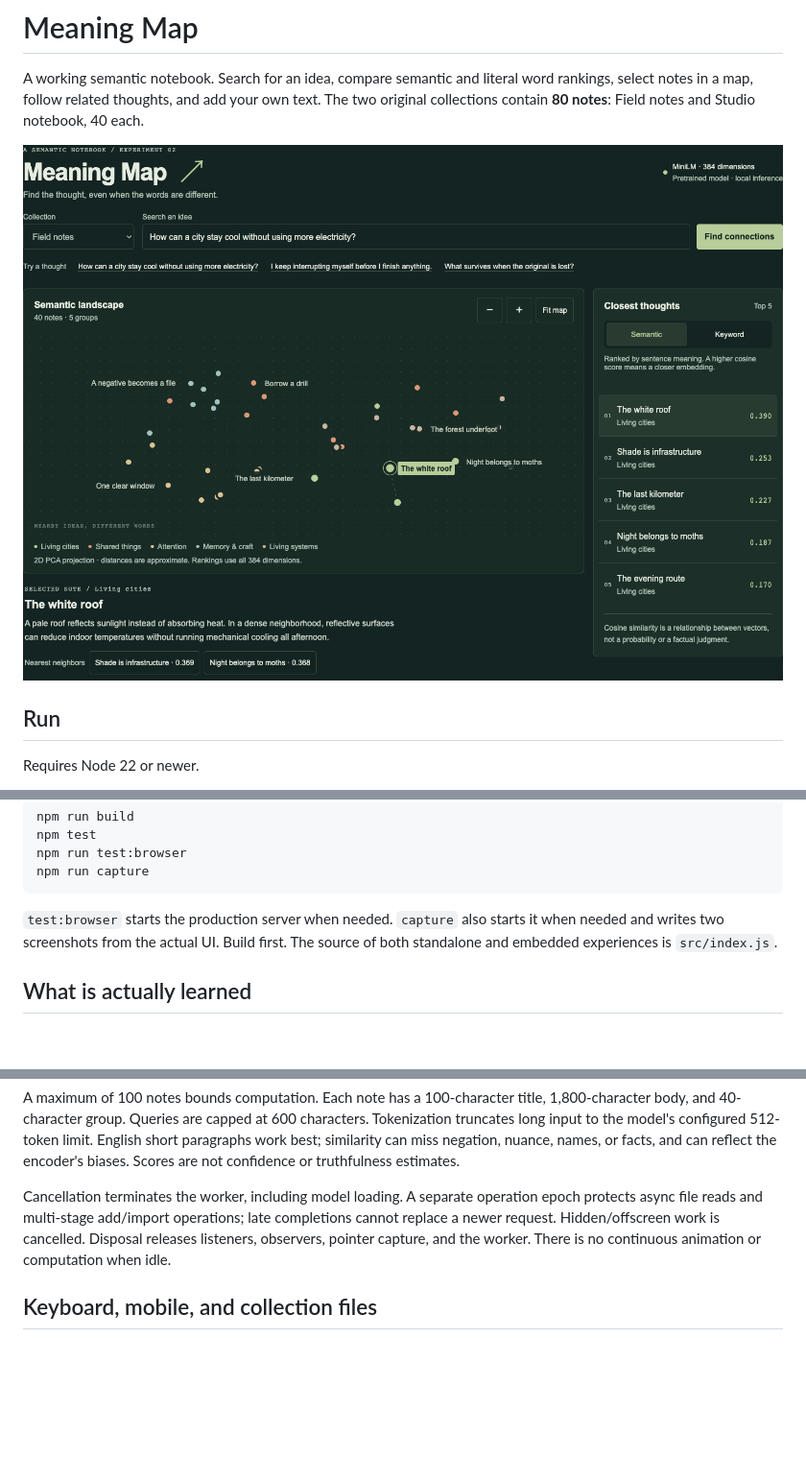
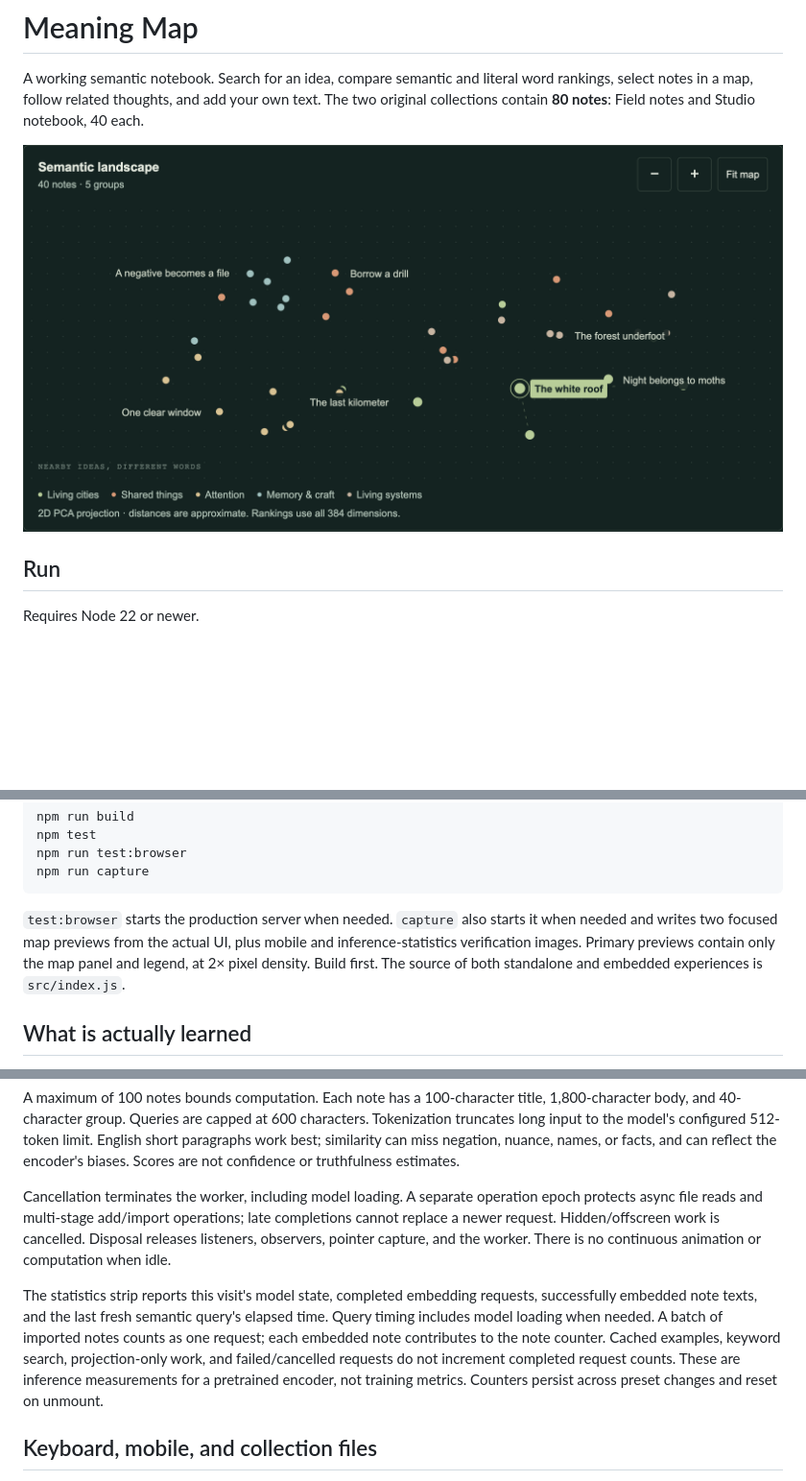
Before and after one commit to Zachshotamartin/MeaningMap, a Markdown page: README.md, 3 parts joined by grey strips. Shown: that part at 96% size. Rendered like a GitHub page; pictures changed too: examples/meaning-map-cooler-city.png; blank space fills up the shorter version.

Commit message:
Fix visibility handling and add focused map previews and inference stats

````diff
--- a/README.md
+++ b/README.md
@@ -22,7 +22,7 @@ npm run test:browser
 npm run capture
 ```
 
-`test:browser` starts the production server when needed. `capture` also starts it when needed and writes two screenshots from the actual UI. Build first. The source of both standalone and embedded experiences is `src/index.js`.
+`test:browser` starts the production server when needed. `capture` also starts it when needed and writes two focused map previews from the actual UI, plus mobile and inference-statistics verification images. Primary previews contain only the map panel and legend, at 2× pixel density. Build first. The source of both standalone and embedded experiences is `src/index.js`.
 
 ## What is actually learned
 
@@ -65,6 +65,8 @@ The npm Transformers.js package is a development dependency for regenerating emb
 A maximum of 100 notes bounds computation. Each note has a 100-character title, 1,800-character body, and 40-character group. Queries are capped at 600 characters. Tokenization truncates long input to the model's configured 512-token limit. English short paragraphs work best; similarity can miss negation, nuance, names, or facts, and can reflect the encoder's biases. Scores are not confidence or truthfulness estimates.
 
 Cancellation terminates the worker, including model loading. A separate operation epoch protects async file reads and multi-stage add/import operations; late completions cannot replace a newer request. Hidden/offscreen work is cancelled. Disposal releases listeners, observers, pointer capture, and the worker. There is no continuous animation or computation when idle.
+
+The statistics strip reports this visit's model state, completed embedding requests, successfully embedded note texts, and the last fresh semantic query's elapsed time. Query timing includes model loading when needed. A batch of imported notes counts as one request; each embedded note contributes to the note counter. Cached examples, keyword search, projection-only work, and failed/cancelled requests do not increment completed request counts. These are inference measurements for a pretrained encoder, not training metrics. Counters persist across preset changes and reset on unmount.
 
 ## Keyboard, mobile, and collection files
 
````
Also changed, not shown: NOTES.md (+17 -6 lines), examples/meaning-map-accessible-studio.png, examples/meaning-map-inference-stats.png (added), examples/mobile-390.png, 4 other files.
